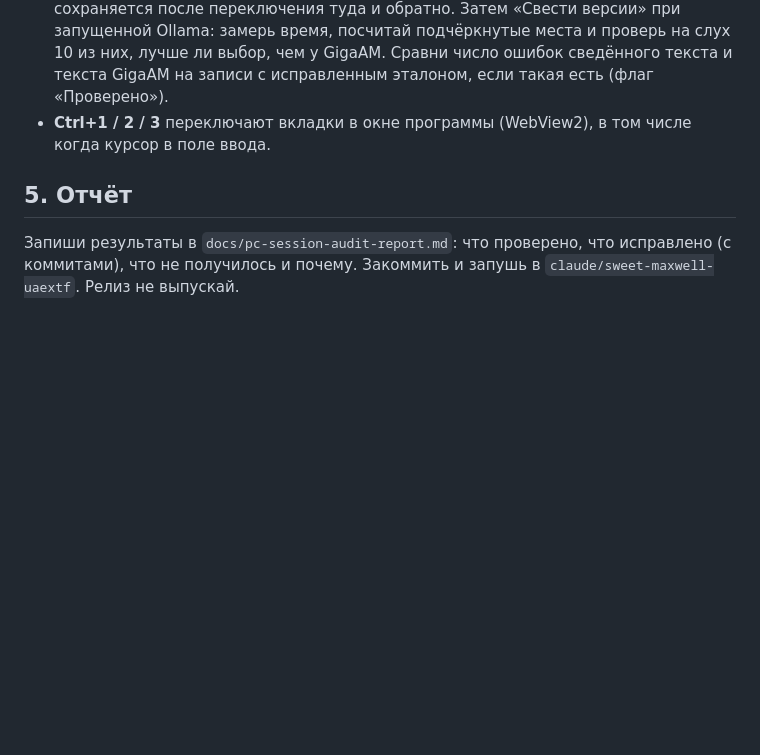
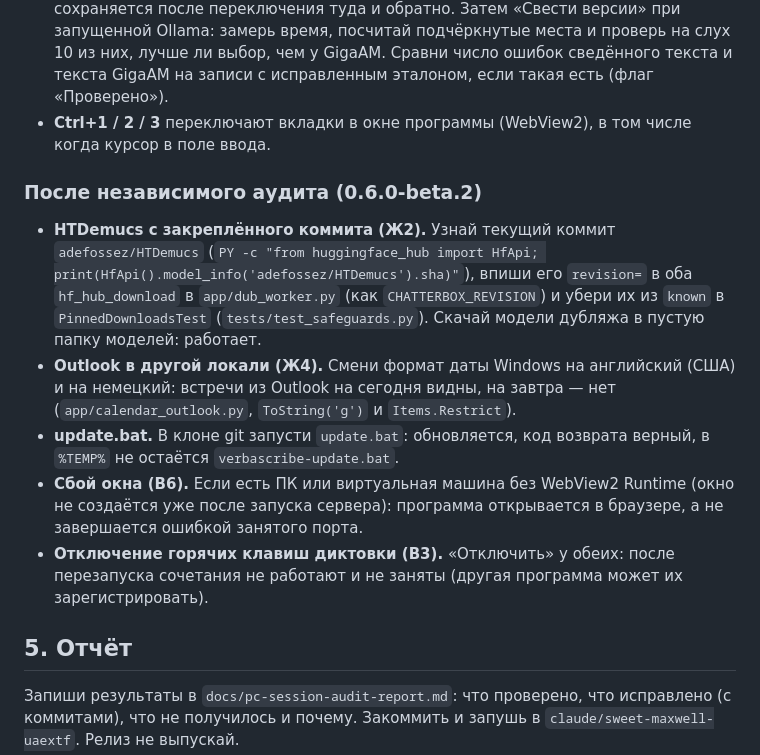
Before and after one commit to pravken/VerbaScribe, a Markdown page: docs/pc-session-audit.md, the part around the change. Rendered like a GitHub page; blank space fills up the shorter version.

Commit message:
PC checks after the independent audit: HTDemucs commit, Outlook locales, update.bat
Co-Authored-By: Claude Opus 5.5 <noreply@anthropic.com>
Claude-Session: https://claude.ai/code/session_018FbijegUTQDnFbWtfH79NP

```diff
--- a/docs/pc-session-audit.md
+++ b/docs/pc-session-audit.md
@@ -67,6 +67,21 @@ pip-audit не видит `torch 2.6.0+cu124` из-за локальной ве
 - **Версии по моделям и сведение.** Расшифруй одну русскую запись тремя моделями кнопкой «Расшифровать» над текстом (GigaAM, Whisper Pro, Parakeet). Переключение в списке показывает текст каждой модели, правка в одной версии сохраняется после переключения туда и обратно. Затем «Свести версии» при запущенной Ollama: замерь время, посчитай подчёркнутые места и проверь на слух 10 из них, лучше ли выбор, чем у GigaAM. Сравни число ошибок сведённого текста и текста GigaAM на записи с исправленным эталоном, если такая есть (флаг «Проверено»).
 - **Ctrl+1 / 2 / 3** переключают вкладки в окне программы (WebView2), в том числе когда курсор в поле ввода.
 
+### После независимого аудита (0.6.0-beta.2)
+
+- **HTDemucs с закреплённого коммита (Ж2).** Узнай текущий коммит `adefossez/HTDemucs`
+  (`PY -c "from huggingface_hub import HfApi; print(HfApi().model_info('adefossez/HTDemucs').sha)"`), впиши его
+  `revision=` в оба `hf_hub_download` в `app/dub_worker.py` (как `CHATTERBOX_REVISION`) и убери их из `known`
+  в `PinnedDownloadsTest` (`tests/test_safeguards.py`). Скачай модели дубляжа в пустую папку моделей: работает.
+- **Outlook в другой локали (Ж4).** Смени формат даты Windows на английский (США) и на немецкий: встречи из
+  Outlook на сегодня видны, на завтра — нет (`app/calendar_outlook.py`, `ToString('g')` и `Items.Restrict`).
+- **update.bat.** В клоне git запусти `update.bat`: обновляется, код возврата верный, в `%TEMP%` не остаётся
+  `verbascribe-update.bat`.
+- **Сбой окна (В6).** Если есть ПК или виртуальная машина без WebView2 Runtime (окно не создаётся уже после
+  запуска сервера): программа открывается в браузере, а не завершается ошибкой занятого порта.
+- **Отключение горячих клавиш диктовки (В3).** «Отключить» у обеих: после перезапуска сочетания не работают и не
+  заняты (другая программа может их зарегистрировать).
+
 ## 5. Отчёт
 
 Запиши результаты в `docs/pc-session-audit-report.md`: что проверено, что исправлено (с коммитами), что не получилось и почему. Закоммить и запушь в `claude/sweet-maxwell-uaextf`. Релиз не выпускай.
```
